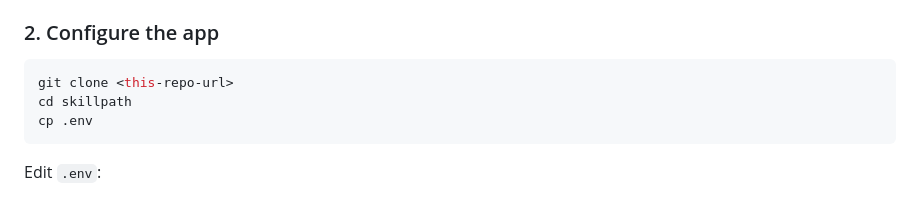
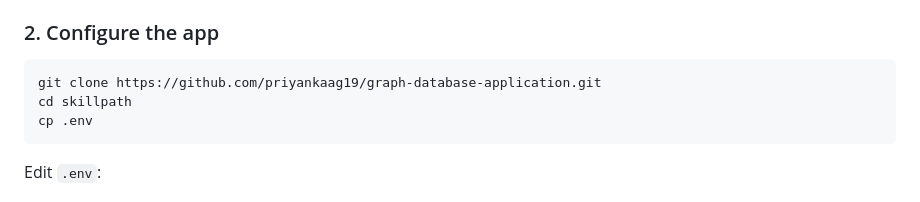
Before and after one commit to priyankaag19/graph-database-application, a Markdown page: README.md, the part around the change. Rendered like a GitHub page.

````diff
--- a/README.md
+++ b/README.md
@@ -123,7 +123,7 @@ skillpath/
 ### 2. Configure the app
 
 ```bash
-git clone <this-repo-url>
+git clone https://github.com/priyankaag19/graph-database-application.git
 cd skillpath
 cp .env
 ```
````
